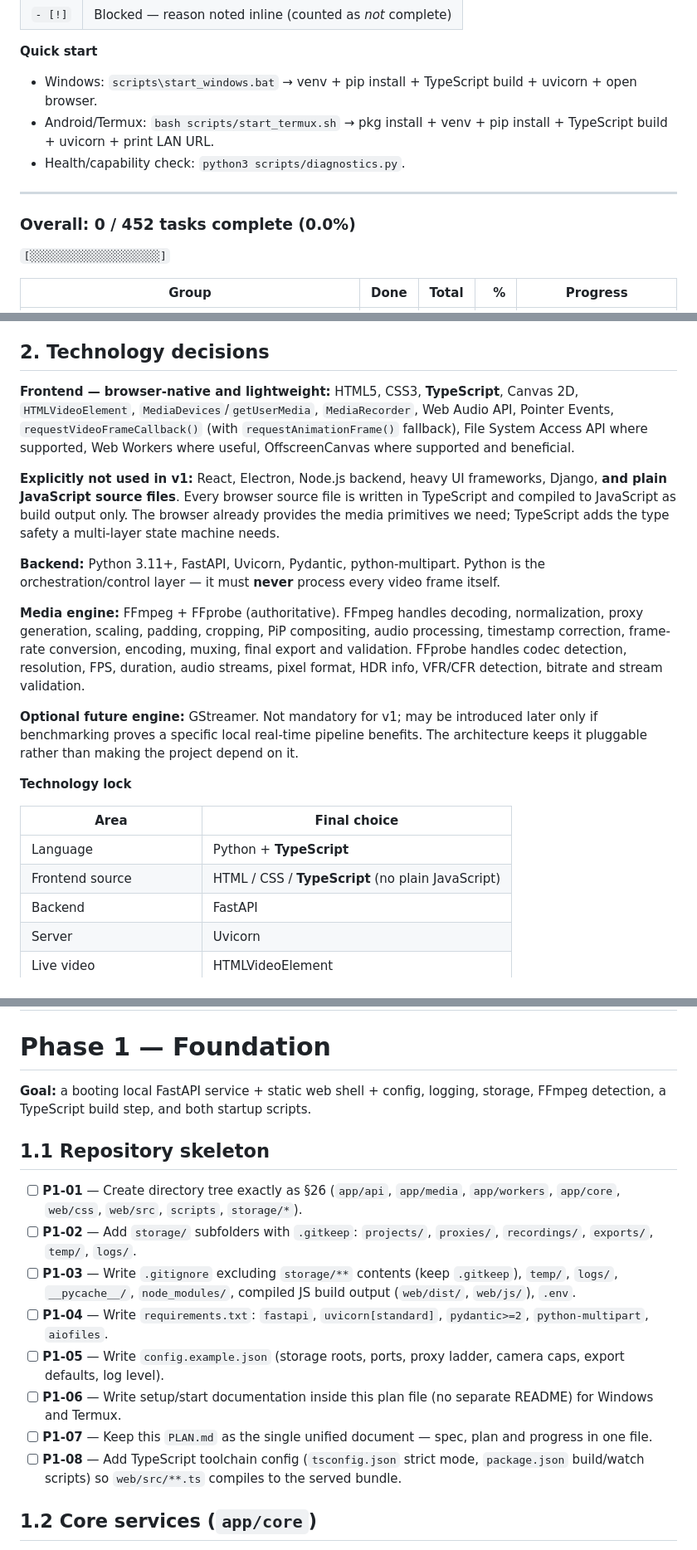
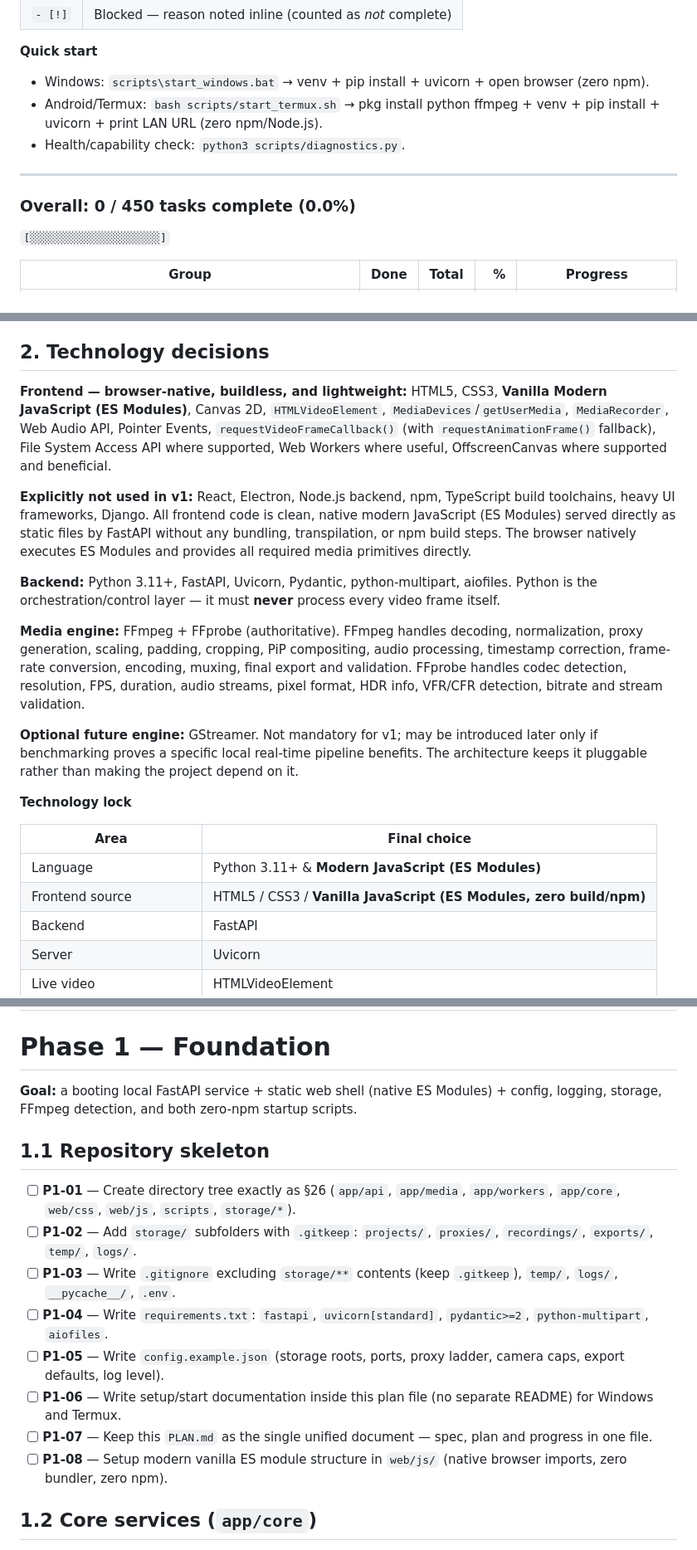
Before and after one commit to rehmanahmeddxb/media-controller, a Markdown page: PLAN.md, 3 parts joined by grey strips. Shown at 83% size. Drawn GitHub-style.

```diff
--- a/PLAN.md
+++ b/PLAN.md
@@ -38,14 +38,14 @@
 
 **Quick start**
 
-- Windows: `scripts\start_windows.bat` → venv + pip install + TypeScript build + uvicorn + open browser.
-- Android/Termux: `bash scripts/start_termux.sh` → pkg install + venv + pip install + TypeScript build + uvicorn + print LAN URL.
+- Windows: `scripts\start_windows.bat` → venv + pip install + uvicorn + open browser (zero npm).
+- Android/Termux: `bash scripts/start_termux.sh` → pkg install python ffmpeg + venv + pip install + uvicorn + print LAN URL (zero npm/Node.js).
 - Health/capability check: `python3 scripts/diagnostics.py`.
 
 ---
 
 <!-- PROGRESS:START -->
-### Overall: **0 / 452** tasks complete (**0.0%**)
+### Overall: **0 / 450** tasks complete (**0.0%**)
 
 `[░░░░░░░░░░░░░░░░░░░░]`
 
@@ -105,11 +105,11 @@ It must support:
 
 ## 2. Technology decisions
 
-**Frontend — browser-native and lightweight:** HTML5, CSS3, **TypeScript**, Canvas 2D, `HTMLVideoElement`, `MediaDevices`/`getUserMedia`, `MediaRecorder`, Web Audio API, Pointer Events, `requestVideoFrameCallback()` (with `requestAnimationFrame()` fallback), File System Access API where supported, Web Workers where useful, OffscreenCanvas where supported and beneficial.
+**Frontend — browser-native, buildless, and lightweight:** HTML5, CSS3, **Vanilla Modern JavaScript (ES Modules)**, Canvas 2D, `HTMLVideoElement`, `MediaDevices`/`getUserMedia`, `MediaRecorder`, Web Audio API, Pointer Events, `requestVideoFrameCallback()` (with `requestAnimationFrame()` fallback), File System Access API where supported, Web Workers where useful, OffscreenCanvas where supported and beneficial.
 
-**Explicitly not used in v1:** React, Electron, Node.js backend, heavy UI frameworks, Django, **and plain JavaScript source files**. Every browser source file is written in TypeScript and compiled to JavaScript as build output only. The browser already provides the media primitives we need; TypeScript adds the type safety a multi-layer state machine needs.
+**Explicitly not used in v1:** React, Electron, Node.js backend, npm, TypeScript build toolchains, heavy UI frameworks, Django. All frontend code is clean, native modern JavaScript (ES Modules) served directly as static files by FastAPI without any bundling, transpilation, or npm build steps. The browser natively executes ES Modules and provides all required media primitives directly.
 
-**Backend:** Python 3.11+, FastAPI, Uvicorn, Pydantic, python-multipart. Python is the orchestration/control layer — it must **never** process every video frame itself.
+**Backend:** Python 3.11+, FastAPI, Uvicorn, Pydantic, python-multipart, aiofiles. Python is the orchestration/control layer — it must **never** process every video frame itself.
 
 **Media engine:** FFmpeg + FFprobe (authoritative). FFmpeg handles decoding, normalization, proxy generation, scaling, padding, cropping, PiP compositing, audio processing, timestamp correction, frame-rate conversion, encoding, muxing, final export and validation. FFprobe handles codec detection, resolution, FPS, duration, audio streams, pixel format, HDR info, VFR/CFR detection, bitrate and stream validation.
 
@@ -119,8 +119,8 @@ It must support:
 
 | Area | Final choice |
 |---|---|
-| Language | Python + **TypeScript** |
-| Frontend source | HTML / CSS / **TypeScript** (no plain JavaScript) |
+| Language | Python 3.11+ & **Modern JavaScript (ES Modules)** |
+| Frontend source | HTML5 / CSS3 / **Vanilla JavaScript (ES Modules, zero build/npm)** |
 | Backend | FastAPI |
 | Server | Uvicorn |
 | Live video | HTMLVideoElement |
@@ -466,18 +467,18 @@ Absolute zero-stutter/zero-latency cannot be guaranteed on every device and code
 
 # Phase 1 — Foundation
 
-**Goal:** a booting local FastAPI service + static web shell + config, logging, storage, FFmpeg detection, a TypeScript build step, and both startup scripts.
+**Goal:** a booting local FastAPI service + static web shell (native ES Modules) + config, logging, storage, FFmpeg detection, and both zero-npm startup scripts.
 
 ## 1.1 Repository skeleton
 
-- [ ] **P1-01** — Create directory tree exactly as §26 (`app/api`, `app/media`, `app/workers`, `app/core`, `web/css`, `web/src`, `scripts`, `storage/*`).
+- [ ] **P1-01** — Create directory tree exactly as §26 (`app/api`, `app/media`, `app/workers`, `app/core`, `web/css`, `web/js`, `scripts`, `storage/*`).
 - [ ] **P1-02** — Add `storage/` subfolders with `.gitkeep`: `projects/`, `proxies/`, `recordings/`, `exports/`, `temp/`, `logs/`.
-- [ ] **P1-03** — Write `.gitignore` excluding `storage/**` contents (keep `.gitkeep`), `temp/`, `logs/`, `__pycache__/`, `node_modules/`, compiled JS build output (`web/dist/`, `web/js/`), `.env`.
+- [ ] **P1-03** — Write `.gitignore` excluding `storage/**` contents (keep `.gitkeep`), `temp/`, `logs/`, `__pycache__/`, `.env`.
 - [ ] **P1-04** — Write `requirements.txt`: `fastapi`, `uvicorn[standard]`, `pydantic>=2`, `python-multipart`, `aiofiles`.
 - [ ] **P1-05** — Write `config.example.json` (storage roots, ports, proxy ladder, camera caps, export defaults, log level).
 - [ ] **P1-06** — Write setup/start documentation inside this plan file (no separate README) for Windows and Termux.
 - [ ] **P1-07** — Keep this `PLAN.md` as the single unified document — spec, plan and progress in one file.
-- [ ] **P1-08** — Add TypeScript toolchain config (`tsconfig.json` strict mode, `package.json` build/watch scripts) so `web/src/**.ts` compiles to the served bundle.
+- [ ] **P1-08** — Setup modern vanilla ES module structure in `web/js/` (native browser imports, zero bundler, zero npm).
 
 ## 1.2 Core services (`app/core`)
 
```
Also changed, not shown: other parts of PLAN.md (+46 -47 lines).
